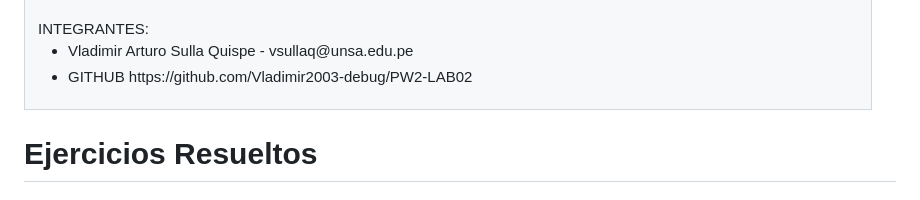
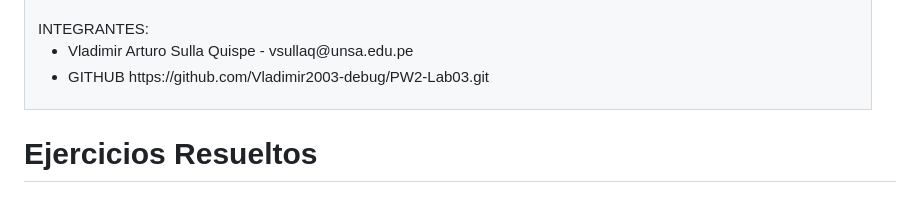
Before and after one commit to Vladimir2003-debug/PW2-Lab03, a Markdown page: README.md, the part around the change. Rendered like a GitHub page.

Commit message:
cambiado github

```diff
--- a/README.md
+++ b/README.md
@@ -57,7 +57,7 @@ DOCENTE:
 INTEGRANTES:
 <ul>
 <li>Vladimir Arturo Sulla Quispe - vsullaq@unsa.edu.pe</li>
-<li>GITHUB https://github.com/Vladimir2003-debug/PW2-LAB02 </li>
+<li>GITHUB https://github.com/Vladimir2003-debug/PW2-Lab03.git </li>
 </ul>
 
 </td>
```
